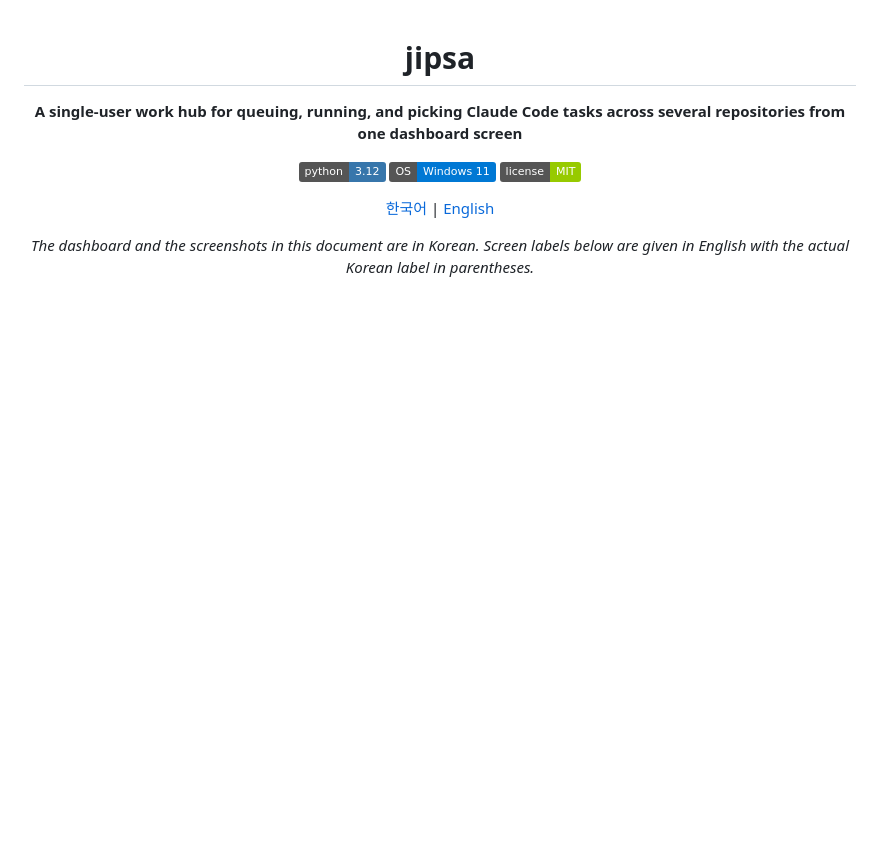
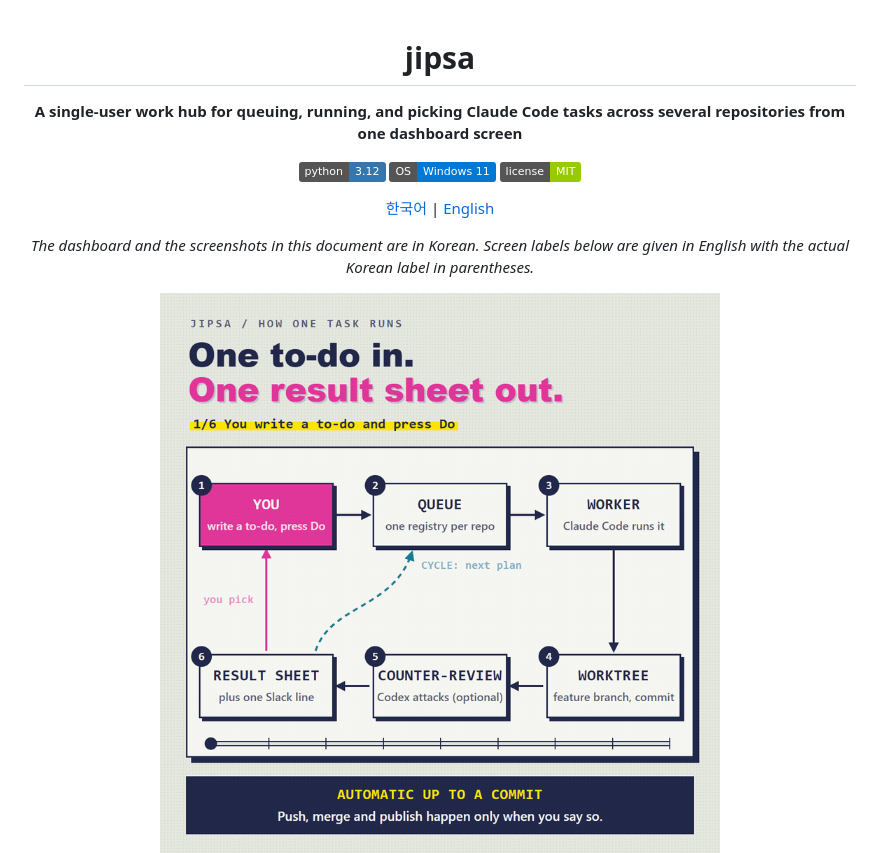
Before and after one commit to cannonvirus/jipsa, a Markdown page: README.en.md, the part around the change. Drawn GitHub-style; pictures changed too: docs/img/structure-en.gif (added); badges without logos; blank space fills up the shorter version.

```diff
--- a/README.en.md
+++ b/README.en.md
@@ -9,6 +9,8 @@
 [한국어](README.md) | [English](README.en.md)
 
 *The dashboard and the screenshots in this document are in Korean. Screen labels below are given in English with the actual Korean label in parentheses.*
+
+<img src="docs/img/structure-en.gif" width="560" alt="Animated structure of one task. Write a to-do and press Do; it goes through the queue, a worker, a worktree commit, and counter-review, and comes back as one result sheet and one Slack line. If it needs attention you pick an option, and automation stops at a commit">
 
 ![Board screen](docs/img/dashboard-board.png)
 
```
Also changed, not shown: README.md (+2 -0 lines), docs/img/structure-ko.gif (added).
